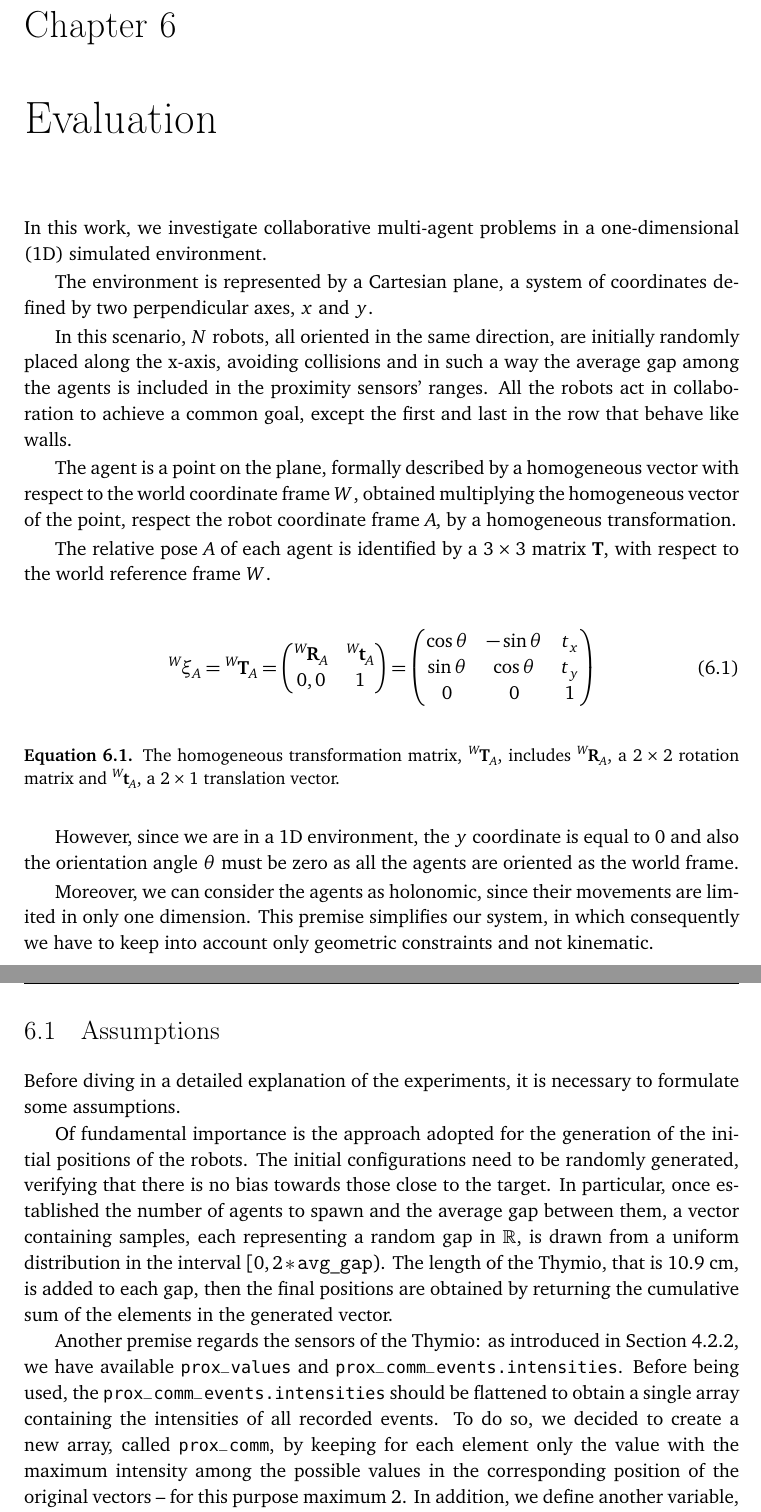
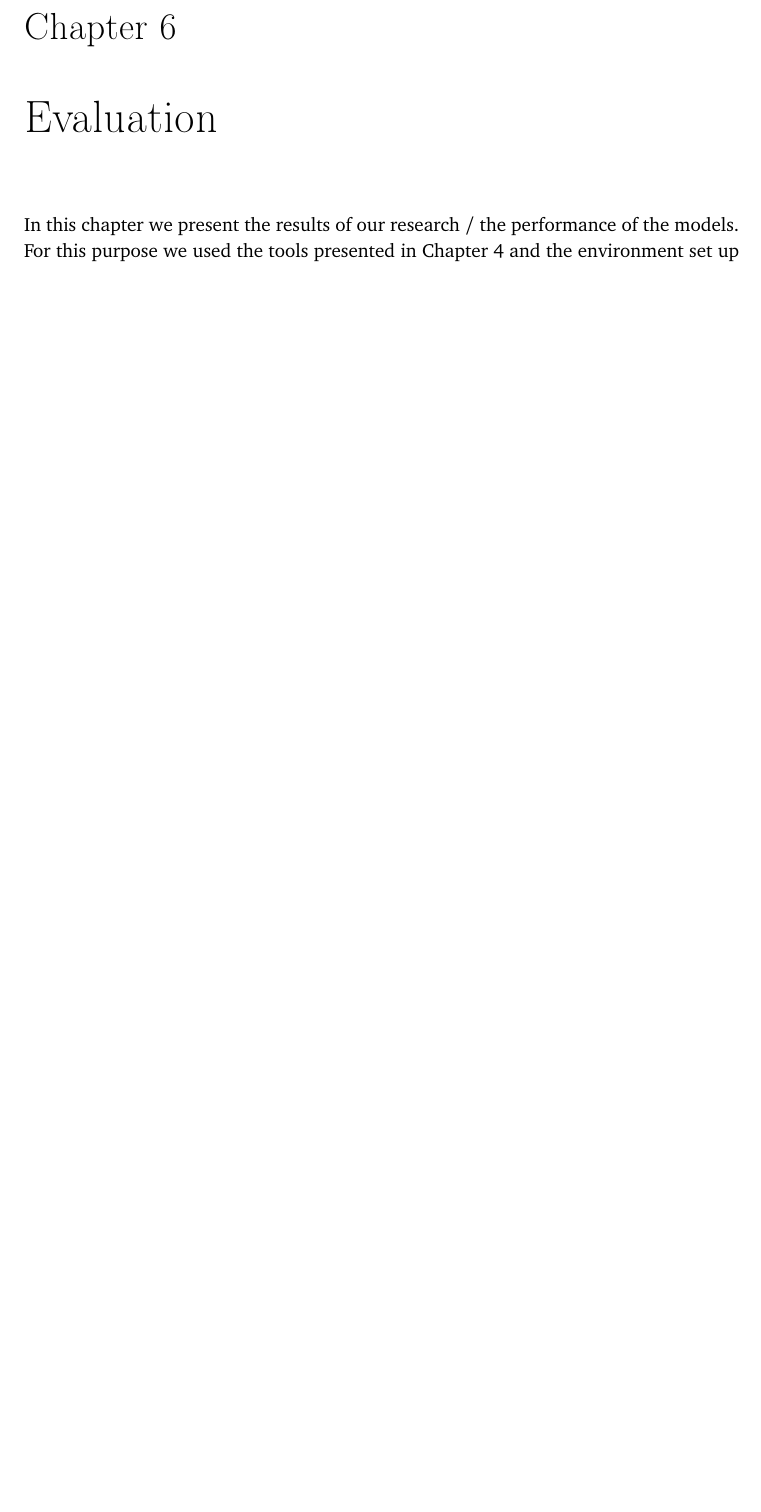
Before and after one commit to GiorgiaAuroraAdorni/master-thesis, a LaTeX thesis (usiinf-masterthesis-sample.tex, which reads contents/experiments.tex): two parts of pages 28 and 29 of 76 before the commit and part of page 28 of 75 after it, the two joined at a grey line, cut so that both start at the same text, the shorter picture padded with empty space. Compiled offline with pdfLaTeX.

Commit message:
Removed overview from experiments and added outline

```diff
--- a/contents/experiments.tex
+++ b/contents/experiments.tex
@@ -1,85 +1,9 @@
 \chapter{Evaluation}
 \label{chap:experiments}
 
-%\section{Overview}
-%\label{sec:overview}
-
-In this work, we investigate collaborative multi-agent problems in a \gls{1d}
-simulated environment.
-
-The environment is represented by a Cartesian plane, a system of coordinates
-defined by two perpendicular axes, $x$ and $y$.
-
-In this scenario, $N$ robots, all oriented in the same direction, are initially
-randomly placed along the x-axis, avoiding collisions and in such a way the
-average gap among the agents is included in the proximity sensors' ranges.
-All the robots act in collaboration to achieve a common goal, except the first
-and last in the row that behave like walls.
-
-The agent is a point on the plane, formally described by a homogeneous vector
-with respect to the world coordinate frame $W$, obtained multiplying the
-homogeneous vector of the point, respect the robot coordinate frame $A$, by a
-homogeneous transformation.
-
-The relative pose $A$ of each agent is identified by a $3 \times 3$ matrix
-$\mathbf{T}$, with respect to the world reference frame $W$.
-
-\begin{Equation}[!htb]
-	\centering
-	\begin{equation}
-	{^W\!\xi_A} = {^W\!\mathbf{T}_A}
-	=
-	\begin{pmatrix}
-	^W\!\mathbf{R}_A & ^W\!\mathbf{t}_A\\
-	0, 0 & 1
-	\end{pmatrix}
-	=
-	\begin{pmatrix}
-	\cos \theta & - \sin \theta & t_x\\
-	\sin \theta & \cos \theta & t_y\\
-	0 & 0 & 1
-	\end{pmatrix}
-	\end{equation}
-	\caption[Homogeneous transformation matrix.]{The homogeneous
-	transformation matrix, 	$^W\!\mathbf{T}_A$, includes $^W\!\mathbf{R}_A$, a
-	$2 \times 2$ rotation matrix and $^W\!\mathbf{t}_A$, a $2 \times 1$
-	translation vector.}
-	\label{eq:hommatrix}
-\end{Equation}
-
-However, since we are in a \gls{1d} environment, the $y$ coordinate is equal
-to $0$ and also the orientation angle $\theta$ must be zero as all the agents are
-oriented as the world frame.
-
-Moreover, we can consider the agents as holonomic, since their movements are
-limited in only one dimension. This premise simplifies our system, in which
-consequently we have to keep into account only geometric constraints and not
-kinematic.
-
-\section{Assumptions}
-\label{sec:assum}
-Before diving in a detailed explanation of the experiments, it is necessary to
-formulate some assumptions.
-
-Of fundamental importance is the approach adopted for the generation of the
-initial positions of the robots.
-The initial configurations need to be randomly generated, verifying that there is
-no bias towards those close to the target.
-In particular, once established the number of agents to spawn and the average
-gap between them, a vector containing samples, each representing a random
-gap in $\mathbb{R}$, is drawn from a uniform distribution in the interval $[0,
-2*\mathtt{avg\_gap})$.
-The length of the Thymio, that is $10.9$ \gls{cm}, is added to each gap, then the
-final positions are obtained by returning the cumulative sum of the elements in
-the generated vector.
-
-Another premise regards the sensors of the Thymio: as introduced in Section
-\ref{subsec:enkisensors}, we have available \texttt{prox\_values} and
-\texttt{prox\_comm\_events.intensities}. Before being used, the
-\texttt{prox\_comm\_events.intensities} should be flattened to obtain a single
-array containing the intensities of all recorded events.
-To do so, we decided to create a new array, called \texttt{prox\_comm}, by
-keeping for each element only the value with the maximum intensity among the
-possible values in the corresponding position of the original vectors – for this
-purpose maximum $2$.
-In addition, we define another variable, named \texttt{all\_sensors}, which is an
+In this chapter we present the results of our research / the performance of the
+models.
+For this purpose we used the tools presented in Chapter \ref{chap:impl} and the
+environment set up provided in Chapter \ref{chap:methods}.
+We briefly describe the tasks we face in Sections \ref{sec:task1} and \ref{sec:task2},
+with particular attention to the ...
```
Also changed, not shown: contents/experiments.tex (28 more changed lines).
